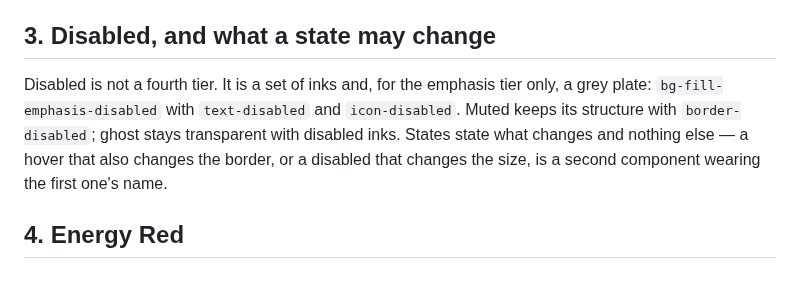
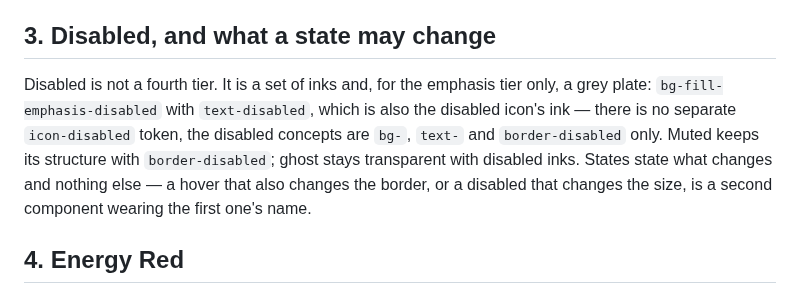
Before and after one commit to equinor/skills, a Markdown page: skills/colour-fill-tiers/SKILL.md, the part around the change. Drawn GitHub-style.

Commit message:
colour-fill-tiers: the disabled icon's ink is text-disabled; there is no icon-disabled token
Found when the skill ran in a fresh session building the button.

Co-Authored-By: Claude Fable 5.1 <noreply@anthropic.com>

```diff
--- a/skills/colour-fill-tiers/SKILL.md
+++ b/skills/colour-fill-tiers/SKILL.md
@@ -62,9 +62,11 @@ predetermined by the tier.
 ## 3. Disabled, and what a state may change
 
 Disabled is not a fourth tier. It is a set of inks and, for the emphasis tier
-only, a grey plate: `bg-fill-emphasis-disabled` with `text-disabled` and
-`icon-disabled`. Muted keeps its structure with `border-disabled`; ghost stays
-transparent with disabled inks. States state what changes and nothing else — a
+only, a grey plate: `bg-fill-emphasis-disabled` with `text-disabled`, which is
+also the disabled icon's ink — there is no separate `icon-disabled` token, the
+disabled concepts are `bg-`, `text-` and `border-disabled` only. Muted keeps
+its structure with `border-disabled`; ghost stays transparent with disabled
+inks. States state what changes and nothing else — a
 hover that also changes the border, or a disabled that changes the size, is a
 second component wearing the first one's name.
 
```
